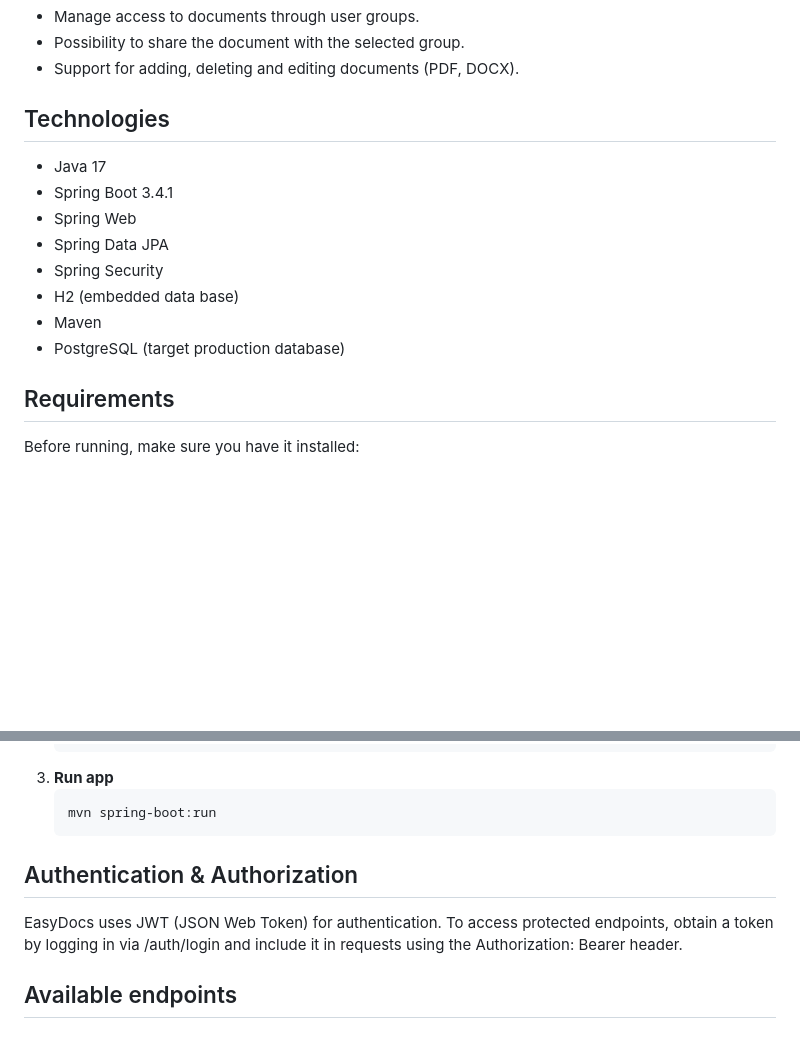
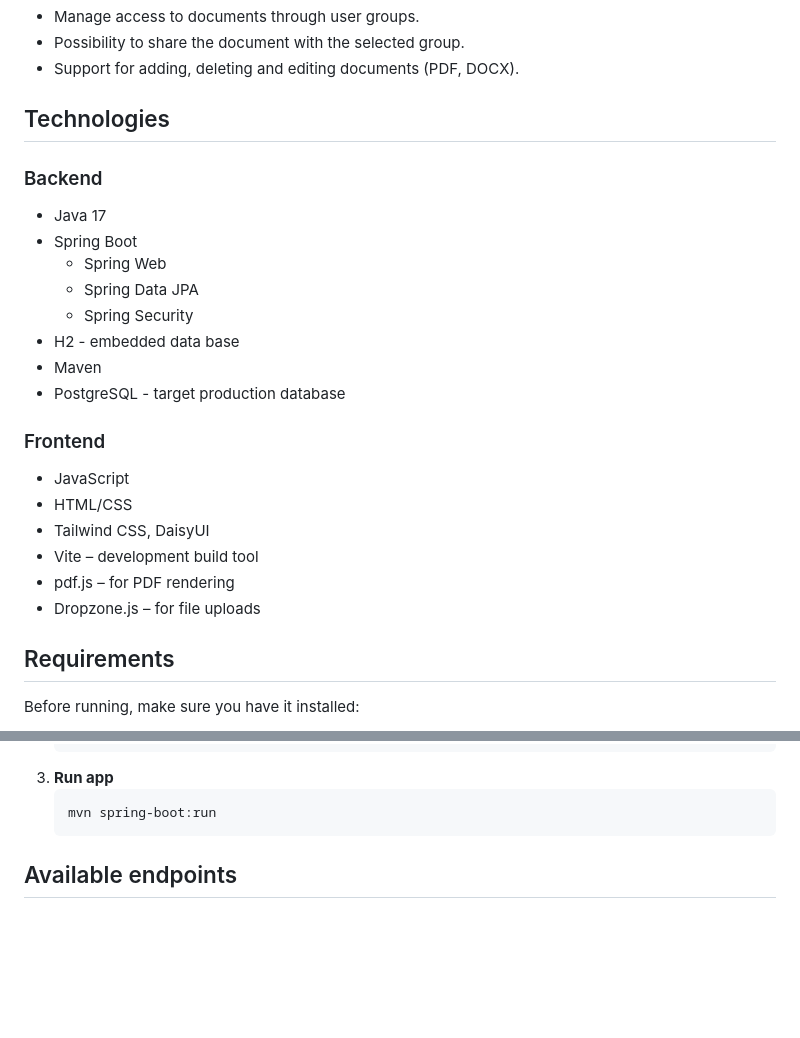
Before and after one commit to AgnieszkaNeu/EasyDocs, a Markdown page: README.md, 2 parts joined by grey strips. GitHub-like rendering; blank space fills up the shorter version.

Commit message:
Add frontend stack to README

````diff
--- a/README.md
+++ b/README.md
@@ -11,14 +11,23 @@ EasyDocs is a REST API for a document management system built using Java and Spr
 
 ## Technologies
 
+### Backend
 - Java 17
-- Spring Boot 3.4.1
-- Spring Web
-- Spring Data JPA
-- Spring Security
-- H2 (embedded data base)
+- Spring Boot
+  - Spring Web
+  - Spring Data JPA
+  - Spring Security
+- H2 - embedded data base
 - Maven
-- PostgreSQL (target production database)
+- PostgreSQL - target production database
+
+### Frontend
+- JavaScript
+- HTML/CSS
+- Tailwind CSS, DaisyUI
+- Vite – development build tool
+- pdf.js – for PDF rendering
+- Dropzone.js – for file uploads
 
 ## Requirements
 
@@ -42,10 +51,6 @@ Before running, make sure you have it installed:
    ```sh
    mvn spring-boot:run
    ```
-
-## Authentication & Authorization
-EasyDocs uses JWT (JSON Web Token) for authentication.
-To access protected endpoints, obtain a token by logging in via /auth/login and include it in requests using the Authorization: Bearer <TOKEN> header.
 
 ## Available endpoints
 
````
